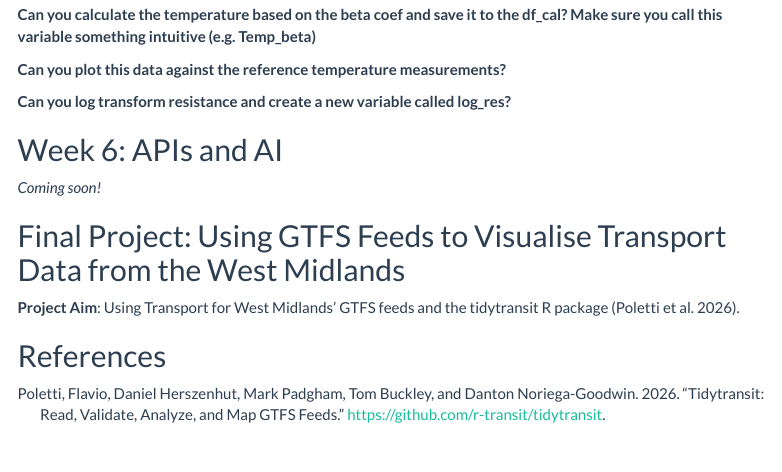
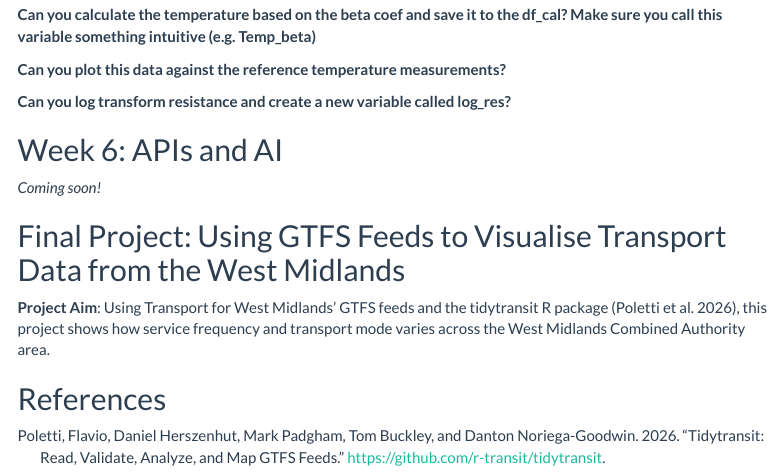
Before and after one commit to edapm/38042-DDC, an R Markdown document (Final Lab Book.Rmd): the page in a window 1100 px wide, from 1730 px down. Rendered offline with R 4.5, knitr and Pandoc, with nearby package versions; menus at the side of the page are left out.

Commit message:
Final Lab Book: update Final Project description

```diff
--- a/Final Lab Book.Rmd
+++ b/Final Lab Book.Rmd
@@ -94,6 +94,6 @@ log_res?**
 ## Final Project: Using GTFS Feeds to Visualise Transport Data from the West Midlands
 
 **Project Aim**: Using Transport for West Midlands' GTFS feeds and the
-tidytransit R package [@poletti2026].
+tidytransit R package [@poletti2026], this project shows how service frequency and transport mode varies across the West Midlands Combined Authority area.
 
 ## References
```
Also changed, not shown: Final-Lab-Book.html.
